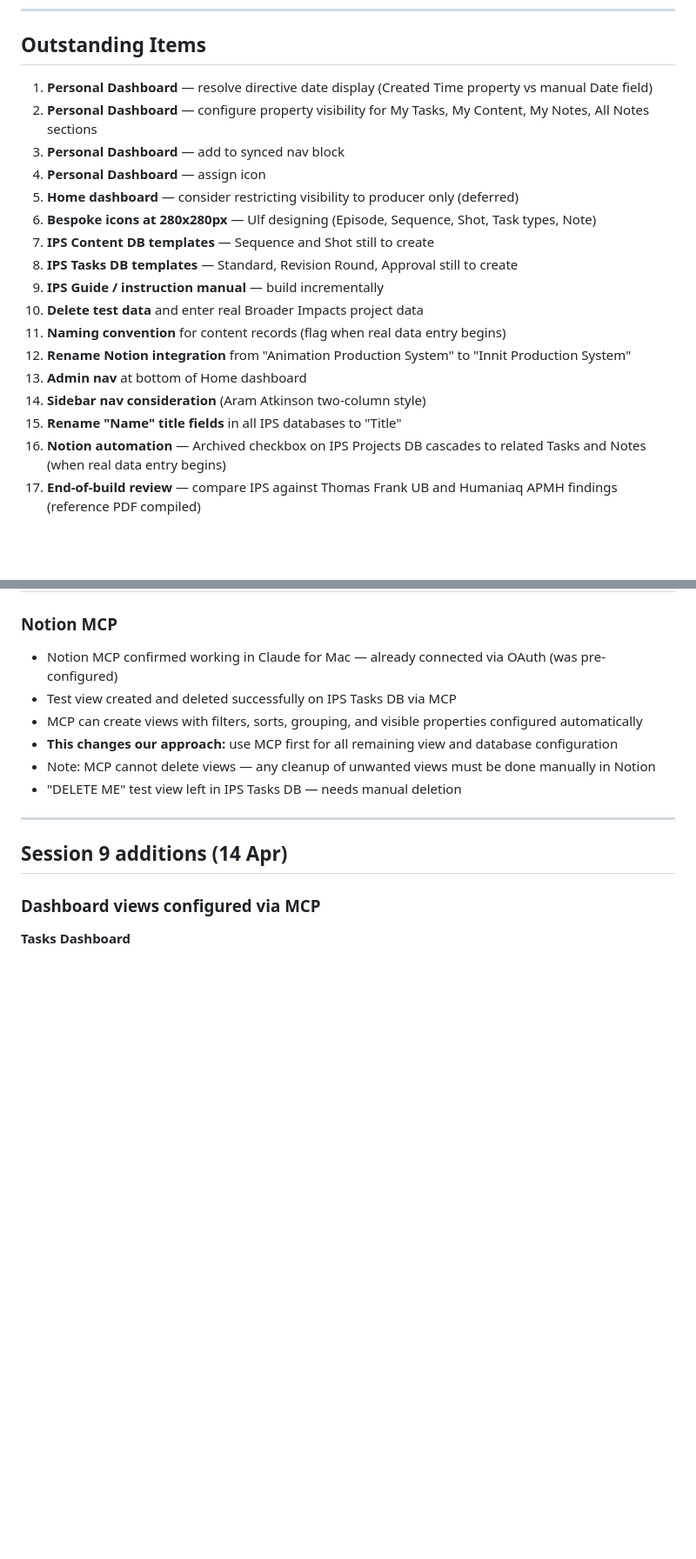
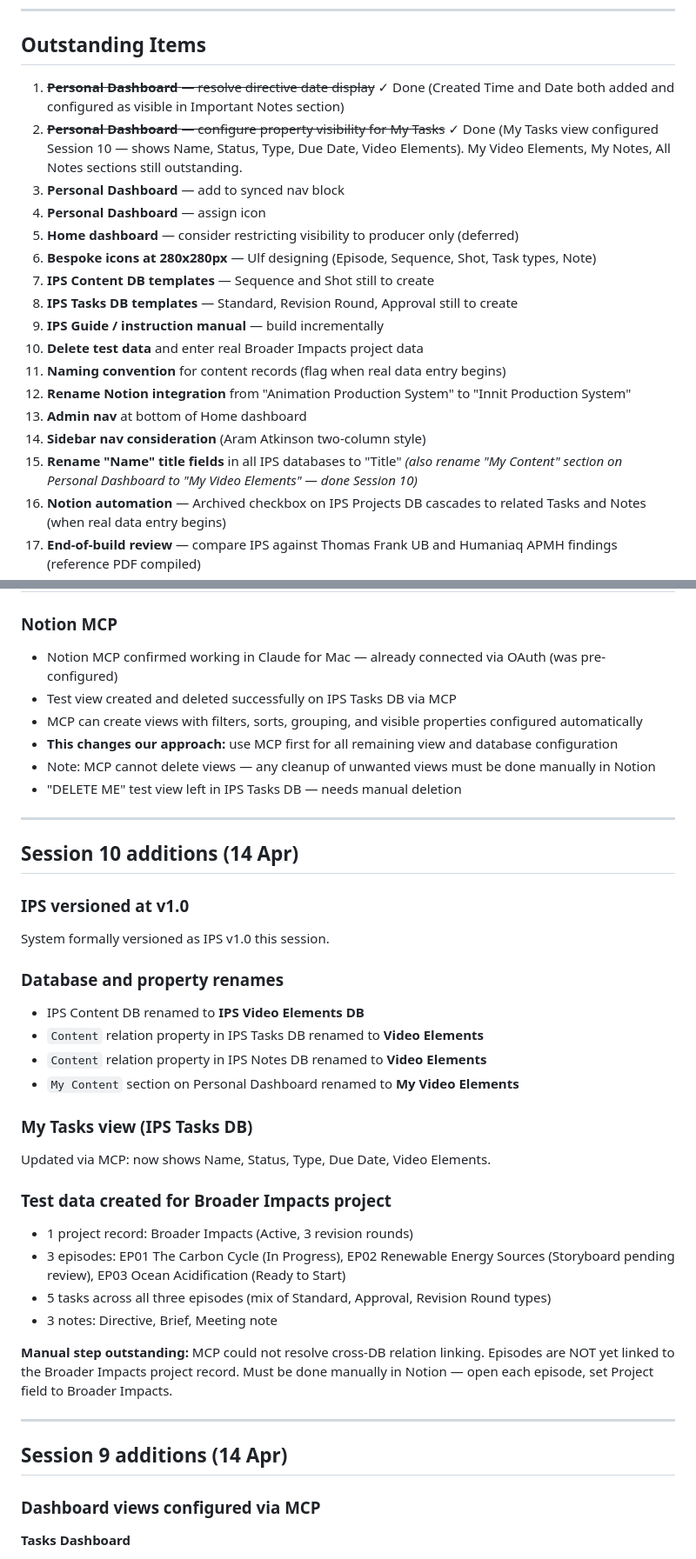
Before and after one commit to ulfTempete/animation-production-tools, a Markdown page: PROJECT_STATE.md, 2 parts joined by grey strips. Shown at 87% size. Drawn GitHub-style; blank space fills up the shorter version.

Commit message:
Session 10 — IPS v1.0, Video Elements rename, test data, My Tasks view
Co-Authored-By: Claude Sonnet 4.6 <noreply@anthropic.com>

```diff
--- a/PROJECT_STATE.md
+++ b/PROJECT_STATE.md
@@ -307,8 +308,8 @@ Proxies Notion API calls from client-feedback.html. NOTION_API_KEY stored as sec
 ---
 
 ## Outstanding Items
-1. **Personal Dashboard** — resolve directive date display (Created Time property vs manual Date field)
-2. **Personal Dashboard** — configure property visibility for My Tasks, My Content, My Notes, All Notes sections
+1. ~~**Personal Dashboard** — resolve directive date display~~ ✓ Done (Created Time and Date both added and configured as visible in Important Notes section)
+2. ~~**Personal Dashboard** — configure property visibility for My Tasks~~ ✓ Done (My Tasks view configured Session 10 — shows Name, Status, Type, Due Date, Video Elements). My Video Elements, My Notes, All Notes sections still outstanding.
 3. **Personal Dashboard** — add to synced nav block
 4. **Personal Dashboard** — assign icon
 5. **Home dashboard** — consider restricting visibility to producer only (deferred)
@@ -321,7 +322,7 @@ Proxies Notion API calls from client-feedback.html. NOTION_API_KEY stored as sec
 12. **Rename Notion integration** from "Animation Production System" to "Innit Production System"
 13. **Admin nav** at bottom of Home dashboard
 14. **Sidebar nav consideration** (Aram Atkinson two-column style)
-15. **Rename "Name" title fields** in all IPS databases to "Title"
+15. **Rename "Name" title fields** in all IPS databases to "Title" *(also rename "My Content" section on Personal Dashboard to "My Video Elements" — done Session 10)*
 16. **Notion automation** — Archived checkbox on IPS Projects DB cascades to related Tasks and Notes (when real data entry begins)
 17. **End-of-build review** — compare IPS against Thomas Frank UB and Humaniaq APMH findings (reference PDF compiled)
 18. **GitHub push from Mac Studio** — credentials not yet configured
@@ -342,6 +343,30 @@ Proxies Notion API calls from client-feedback.html. NOTION_API_KEY stored as sec
 - **This changes our approach:** use MCP first for all remaining view and database configuration
 - Note: MCP cannot delete views — any cleanup of unwanted views must be done manually in Notion
 - "DELETE ME" test view left in IPS Tasks DB — needs manual deletion
+
+---
+
+## Session 10 additions (14 Apr)
+
+### IPS versioned at v1.0
+System formally versioned as IPS v1.0 this session.
+
+### Database and property renames
+- IPS Content DB renamed to **IPS Video Elements DB**
+- `Content` relation property in IPS Tasks DB renamed to **Video Elements**
+- `Content` relation property in IPS Notes DB renamed to **Video Elements**
+- `My Content` section on Personal Dashboard renamed to **My Video Elements**
+
+### My Tasks view (IPS Tasks DB)
+Updated via MCP: now shows Name, Status, Type, Due Date, Video Elements.
+
+### Test data created for Broader Impacts project
+- 1 project record: Broader Impacts (Active, 3 revision rounds)
+- 3 episodes: EP01 The Carbon Cycle (In Progress), EP02 Renewable Energy Sources (Storyboard pending review), EP03 Ocean Acidification (Ready to Start)
+- 5 tasks across all three episodes (mix of Standard, Approval, Revision Round types)
+- 3 notes: Directive, Brief, Meeting note
+
+**Manual step outstanding:** MCP could not resolve cross-DB relation linking. Episodes are NOT yet linked to the Broader Impacts project record. Must be done manually in Notion — open each episode, set Project field to Broader Impacts.
 
 ---
 
```
Also changed, not shown: other parts of PROJECT_STATE.md (+8 -6 lines).
